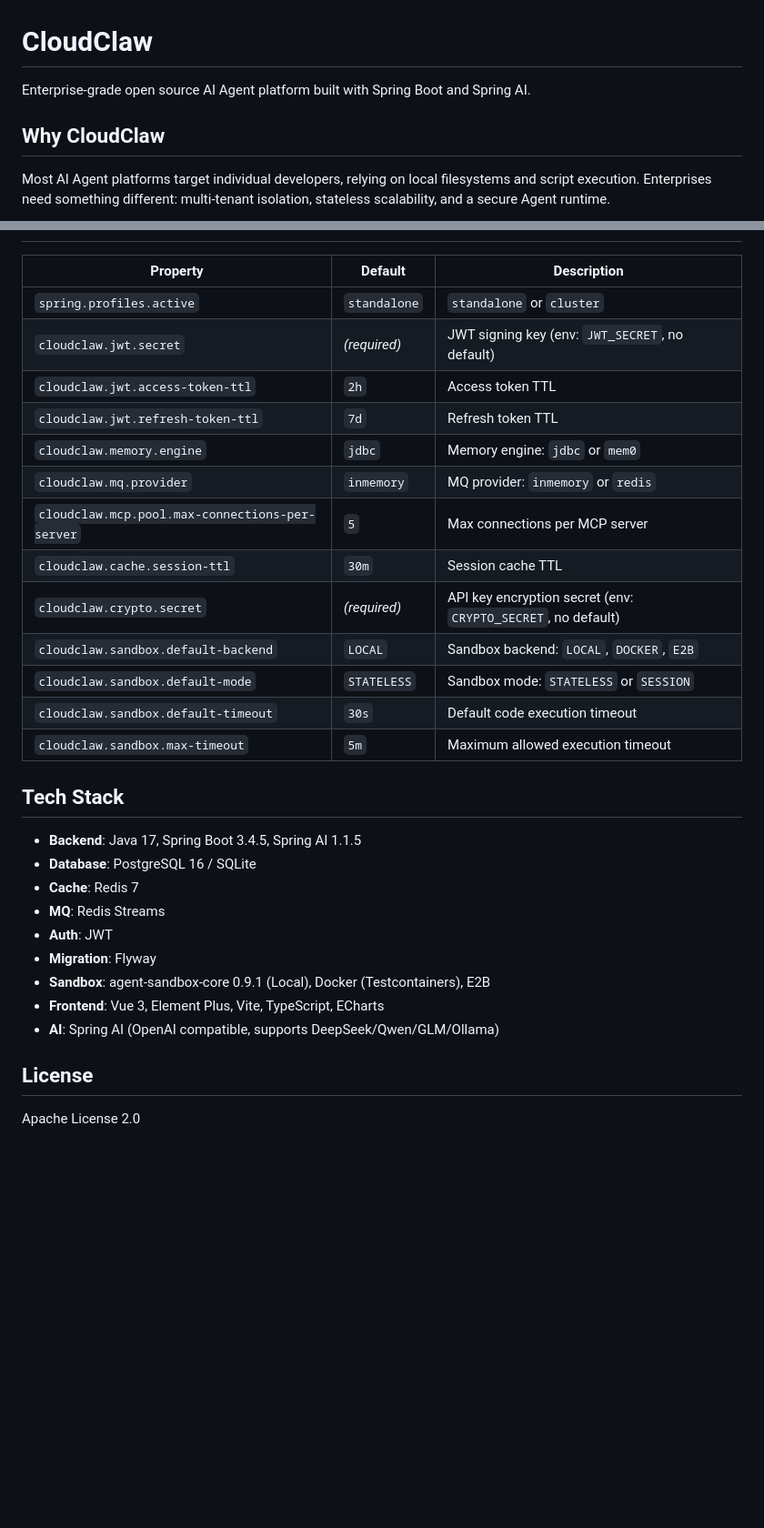
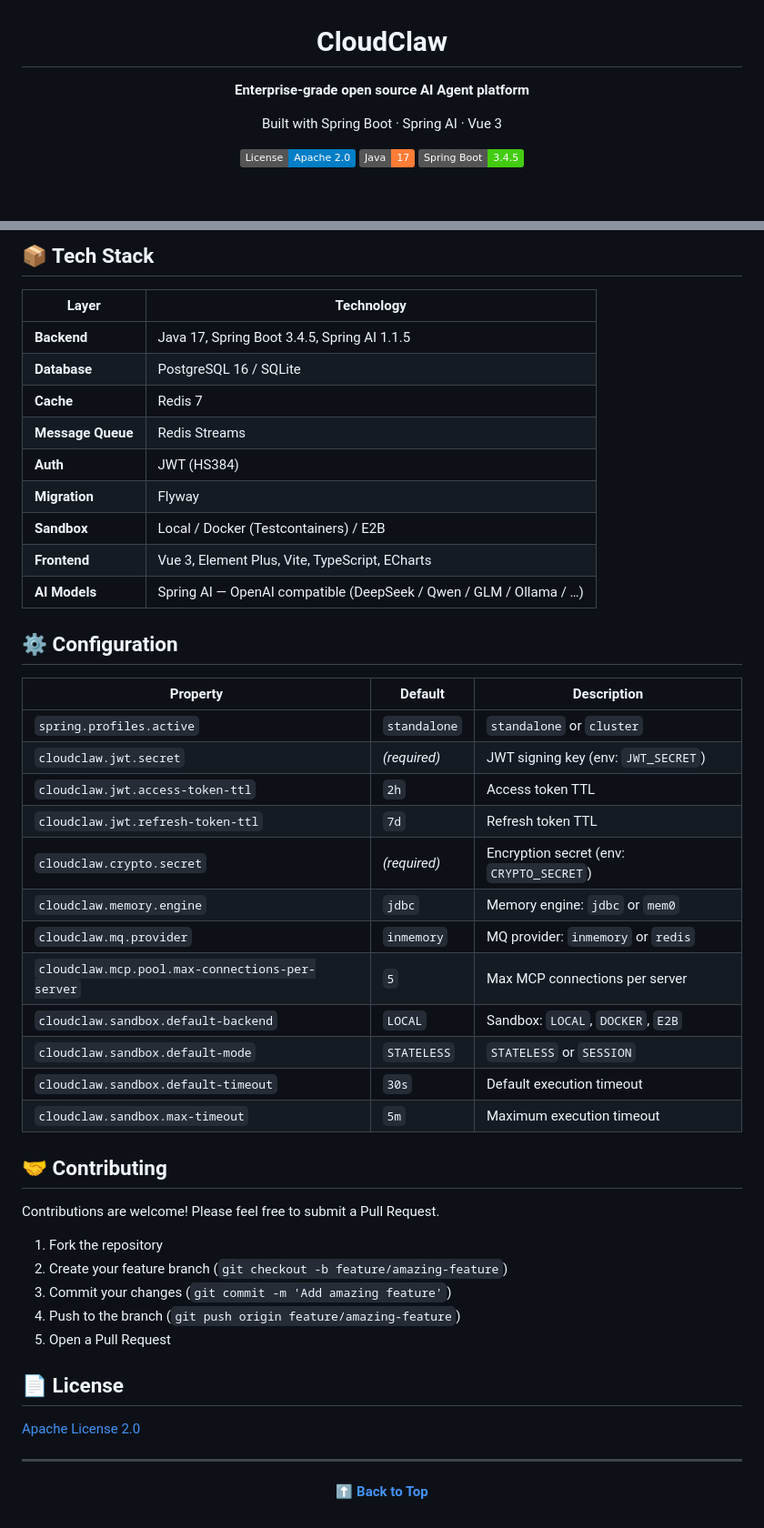
Before and after one commit to cloudclaw-dev/cloudclaw, a Markdown page: README.md, 2 parts joined by grey strips. Shown at 91% size. Drawn GitHub-style; badges without logos; blank space fills up the shorter version.

Commit message:
sync: 2026-05-25 06:40 source update
- README.md updated
- New README_CN.md (Chinese version)
- .env.example and .gitignore updated

```diff
--- a/README.md
+++ b/README.md
@@ -1,8 +3,10 @@
 # CloudClaw
 
-Enterprise-grade open source AI Agent platform built with Spring Boot and Spring AI.
+**Enterprise-grade open source AI Agent platform**
 
-## Why CloudClaw
+Built with Spring Boot · Spring AI · Vue 3
 
-Most AI Agent platforms target individual developers, relying on local filesystems and script execution. Enterprises need something different: multi-tenant isolation, stateless scalability, and a secure Agent runtime.
+[![License](https://img.shields.io/badge/License-Apache%202.0-blue.svg)](LICENSE)
+[![Java](https://img.shields.io/badge/Java-17-orange.svg)](https://openjdk.org/projects/jdk/17/)
+[![Spring Boot](https://img.shields.io/badge/Spring%20Boot-3.4.5-brightgreen.svg)](https://spring.io/projects/spring-boot)
 
@@ -149,32 +145,52 @@ spring:
+## 📦 Tech Stack
+
+| Layer | Technology |
+|-------|-----------|
+| **Backend** | Java 17, Spring Boot 3.4.5, Spring AI 1.1.5 |
+| **Database** | PostgreSQL 16 / SQLite |
+| **Cache** | Redis 7 |
+| **Message Queue** | Redis Streams |
+| **Auth** | JWT (HS384) |
+| **Migration** | Flyway |
+| **Sandbox** | Local / Docker (Testcontainers) / E2B |
+| **Frontend** | Vue 3, Element Plus, Vite, TypeScript, ECharts |
+| **AI Models** | Spring AI — OpenAI compatible (DeepSeek / Qwen / GLM / Ollama / …) |
+
+## ⚙️ Configuration
 
 | Property | Default | Description |
 |----------|---------|-------------|
 | `spring.profiles.active` | `standalone` | `standalone` or `cluster` |
-| `cloudclaw.jwt.secret` | *(required)* | JWT signing key (env: `JWT_SECRET`, no default) |
+| `cloudclaw.jwt.secret` | *(required)* | JWT signing key (env: `JWT_SECRET`) |
 | `cloudclaw.jwt.access-token-ttl` | `2h` | Access token TTL |
 | `cloudclaw.jwt.refresh-token-ttl` | `7d` | Refresh token TTL |
+| `cloudclaw.crypto.secret` | *(required)* | Encryption secret (env: `CRYPTO_SECRET`) |
 | `cloudclaw.memory.engine` | `jdbc` | Memory engine: `jdbc` or `mem0` |
 | `cloudclaw.mq.provider` | `inmemory` | MQ provider: `inmemory` or `redis` |
-| `cloudclaw.mcp.pool.max-connections-per-server` | `5` | Max connections per MCP server |
-| `cloudclaw.cache.session-ttl` | `30m` | Session cache TTL |
-| `cloudclaw.crypto.secret` | *(required)* | API key encryption secret (env: `CRYPTO_SECRET`, no default) |
-| `cloudclaw.sandbox.default-backend` | `LOCAL` | Sandbox backend: `LOCAL`, `DOCKER`, `E2B` |
-| `cloudclaw.sandbox.default-mode` | `STATELESS` | Sandbox mode: `STATELESS` or `SESSION` |
-| `cloudclaw.sandbox.default-timeout` | `30s` | Default code execution timeout |
-| `cloudclaw.sandbox.max-timeout` | `5m` | Maximum allowed execution timeout |
+| `cloudclaw.mcp.pool.max-connections-per-server` | `5` | Max MCP connections per server |
+| `cloudclaw.sandbox.default-backend` | `LOCAL` | Sandbox: `LOCAL`, `DOCKER`, `E2B` |
+| `cloudclaw.sandbox.default-mode` | `STATELESS` | `STATELESS` or `SESSION` |
+| `cloudclaw.sandbox.default-timeout` | `30s` | Default execution timeout |
+| `cloudclaw.sandbox.max-timeout` | `5m` | Maximum execution timeout |
 
-## Tech Stack
+## 🤝 Contributing
 
-- **Backend**: Java 17, Spring Boot 3.4.5, Spring AI 1.1.5
-- **Database**: PostgreSQL 16 / SQLite
-- **Cache**: Redis 7
-- **MQ**: Redis Streams
-- **Auth**: JWT
-- **Migration**: Flyway
-- **Sandbox**: agent-sandbox-core 0.9.1 (Local), Docker (Testcontainers), E2B
-- **Frontend**: Vue 3, Element Plus, Vite, TypeScript, ECharts
-- **AI**: Spring AI (OpenAI compatible, supports DeepSeek/Qwen/GLM/Ollama)
+Contributions are welcome! Please feel free to submit a Pull Request.
 
-## License
+1. Fork the repository
+2. Create your feature branch (`git checkout -b feature/amazing-feature`)
+3. Commit your changes (`git commit -m 'Add amazing feature'`)
+4. Push to the branch (`git push origin feature/amazing-feature`)
+5. Open a Pull Request
 
-Apache License 2.0
+## 📄 License
+
+[Apache License 2.0](LICENSE)
+
+---
+
+<div align="center">
+
+**[⬆ Back to Top](#cloudclaw)**
+
+</div>
```
Also changed, not shown: other parts of README.md (+85 -91 lines), README_CN.md (added, +196 -0 lines).
